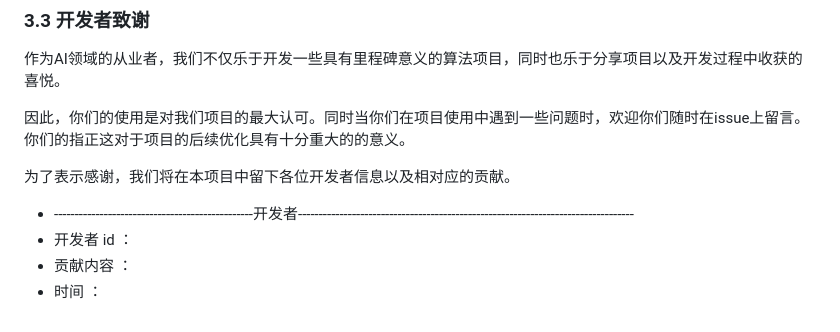
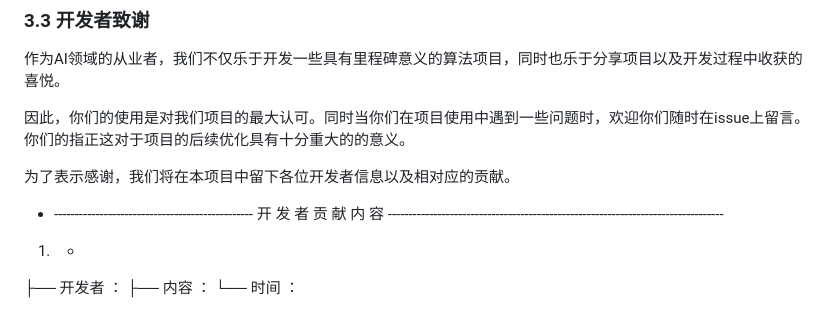
Before and after one commit to babysor/MockingBird, a Markdown page: README-LINUX-CN.md, the part around the change. GitHub-like rendering.

```diff
--- a/README-LINUX-CN.md
+++ b/README-LINUX-CN.md
@@ -219,7 +219,8 @@ python vocoder_train.py <name> <datasets_root> \
 
 为了表示感谢，我们将在本项目中留下各位开发者信息以及相对应的贡献。
 
-- ------------------------------------------------开发者---------------------------------------------------------------------------------
-- 开发者 id ：
-- 贡献内容  ：
-- 时间      ：
+- ------------------------------------------------  开 发 者 贡 献 内 容  ---------------------------------------------------------------------------------
+1. -
+├── 开发者 ：
+├── 内容   ：
+└── 时间   ：
```
